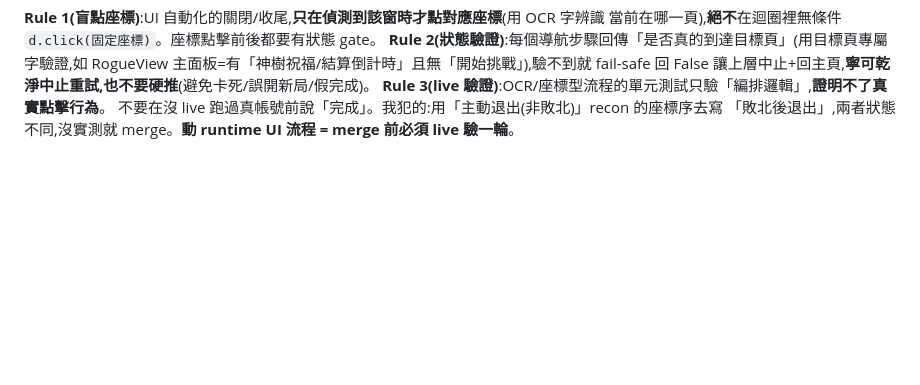
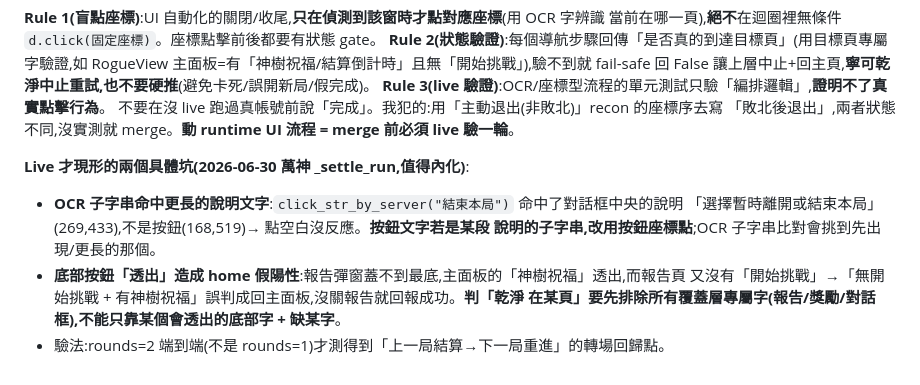
Before and after one commit to Eric25741629/ushroom-Hero, a Markdown page: tasks/lessons.md, the part around the change. Drawn GitHub-style; blank space fills up the shorter version.

Commit message:
docs(lessons): 萬神 live 兩坑 — OCR 子字串命中說明文字、底部按鈕透出致 home 假陽性

```diff
--- a/tasks/lessons.md
+++ b/tasks/lessons.md
@@ -380,3 +380,12 @@ RogueView 主面板=有「神樹祝福/結算倒計時」且無「開始挑戰
 **Rule 3(live 驗證)**:OCR/座標型流程的單元測試只驗「編排邏輯」,**證明不了真實點擊行為**。
 不要在沒 live 跑過真帳號前說「完成」。我犯的:用「主動退出(非敗北)」recon 的座標序去寫
 「敗北後退出」,兩者狀態不同,沒實測就 merge。**動 runtime UI 流程 = merge 前必須 live 驗一輪**。
+
+**Live 才現形的兩個具體坑(2026-06-30 萬神 _settle_run,值得內化)**:
+- **OCR 子字串命中更長的說明文字**:`click_str_by_server("結束本局")` 命中了對話框中央的說明
+  「選擇暫時離開或結束本局」(269,433),不是按鈕(168,519)→ 點空白沒反應。**按鈕文字若是某段
+  說明的子字串,改用按鈕座標點**;OCR 子字串比對會挑到先出現/更長的那個。
+- **底部按鈕「透出」造成 home 假陽性**:報告彈窗蓋不到最底,主面板的「神樹祝福」透出,而報告頁
+  又沒有「開始挑戰」→「無開始挑戰 + 有神樹祝福」誤判成回主面板,沒關報告就回報成功。**判「乾淨
+  在某頁」要先排除所有覆蓋層專屬字(報告/獎勵/對話框),不能只靠某個會透出的底部字 + 缺某字**。
+- 驗法:rounds=2 端到端(不是 rounds=1)才測得到「上一局結算→下一局重進」的轉場回歸點。
```
